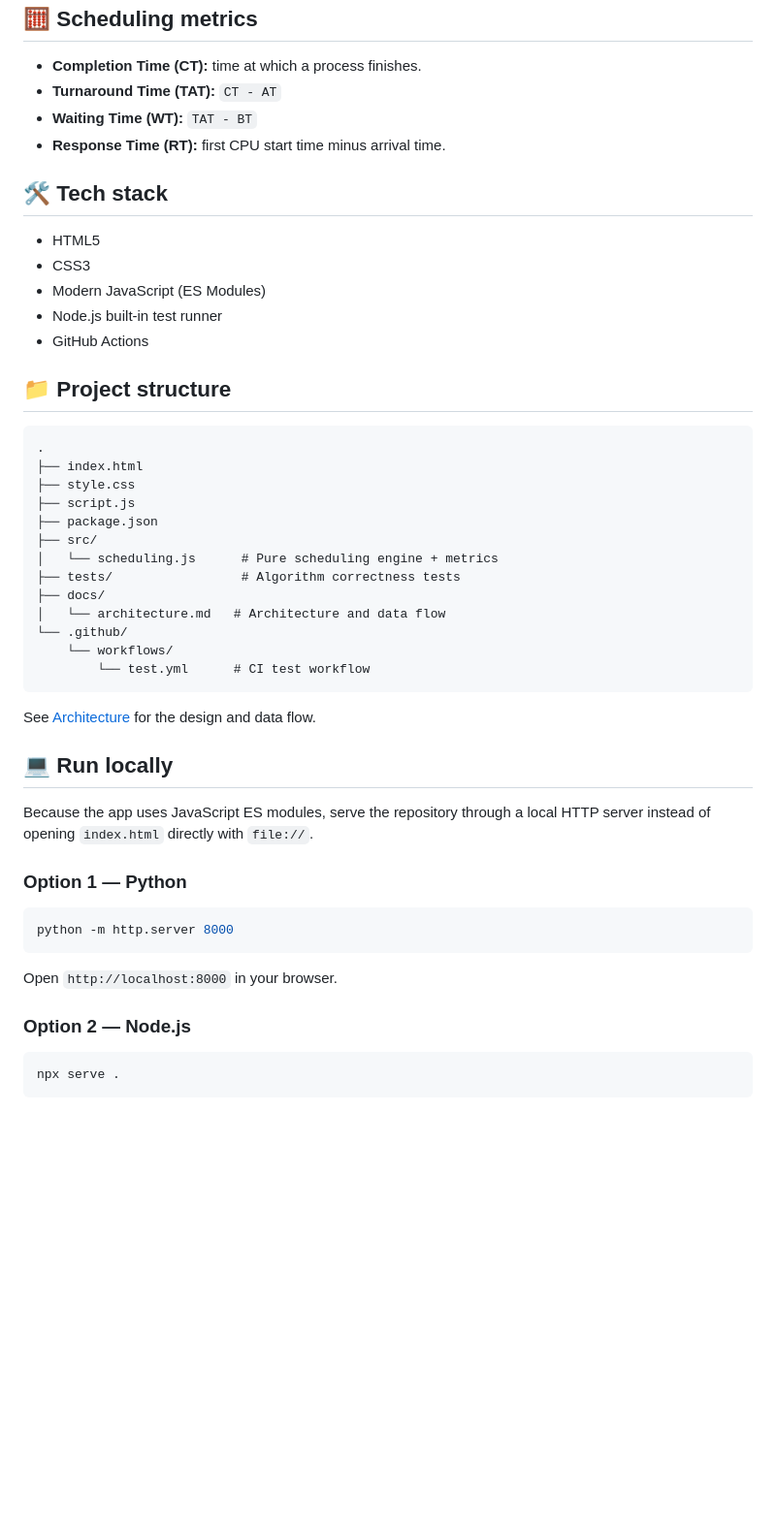
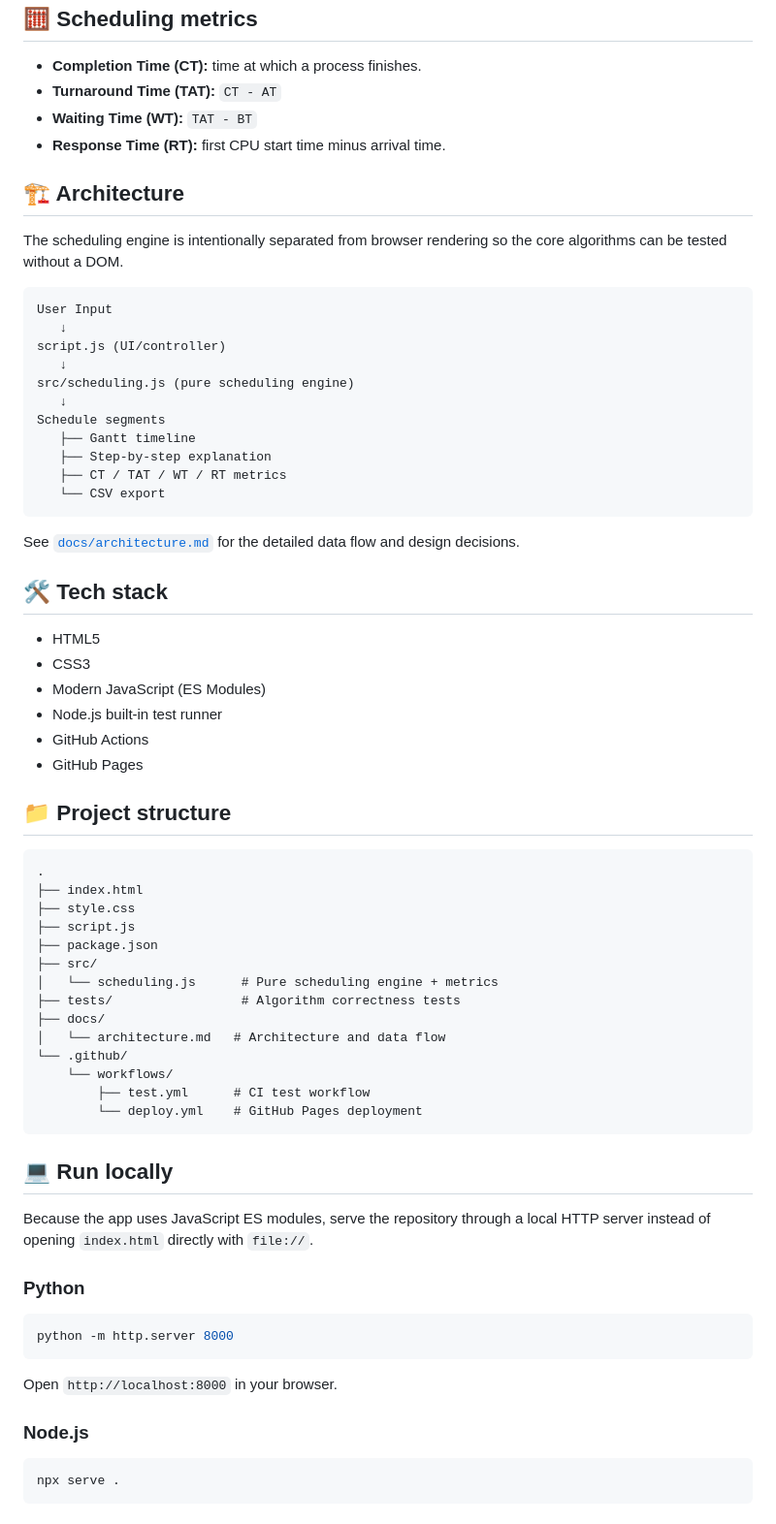
Before and after one commit to shivamsinghrajputtt/CPU-Scheduling-Visualizer, a Markdown page: README.md, the part around one of its changes. Shown at 97% size. Drawn GitHub-style; blank space fills up the shorter version.

Commit message:
docs: finalize portfolio README and deployment guide

````diff
--- a/README.md
+++ b/README.md
@@ -39,6 +41,26 @@ Enter processes, choose a scheduling algorithm, and generate an interactive Gant
 - **Waiting Time (WT):** `TAT - BT`
 - **Response Time (RT):** first CPU start time minus arrival time.
 
+## 🏗️ Architecture
+
+The scheduling engine is intentionally separated from browser rendering so the core algorithms can be tested without a DOM.
+
+```text
+User Input
+   ↓
+script.js (UI/controller)
+   ↓
+src/scheduling.js (pure scheduling engine)
+   ↓
+Schedule segments
+   ├── Gantt timeline
+   ├── Step-by-step explanation
+   ├── CT / TAT / WT / RT metrics
+   └── CSV export
+```
+
+See [`docs/architecture.md`](docs/architecture.md) for the detailed data flow and design decisions.
+
 ## 🛠️ Tech stack
 
 - HTML5
@@ -46,6 +68,7 @@ Enter processes, choose a scheduling algorithm, and generate an interactive Gant
 - Modern JavaScript (ES Modules)
 - Node.js built-in test runner
 - GitHub Actions
+- GitHub Pages
 
 ## 📁 Project structure
 
@@ -62,16 +85,15 @@ Enter processes, choose a scheduling algorithm, and generate an interactive Gant
 │   └── architecture.md   # Architecture and data flow
 └── .github/
     └── workflows/
-        └── test.yml      # CI test workflow
+        ├── test.yml      # CI test workflow
+        └── deploy.yml    # GitHub Pages deployment
 ```
-
-See [Architecture](docs/architecture.md) for the design and data flow.
 
 ## 💻 Run locally
 
 Because the app uses JavaScript ES modules, serve the repository through a local HTTP server instead of opening `index.html` directly with `file://`.
 
-### Option 1 — Python
+### Python
 
 ```bash
 python -m http.server 8000
@@ -79,7 +101,7 @@ python -m http.server 8000
 
 Open `http://localhost:8000` in your browser.
 
-### Option 2 — Node.js
+### Node.js
 
 ```bash
 npx serve .
````
Also changed, not shown: other parts of README.md (+13 -9 lines).
